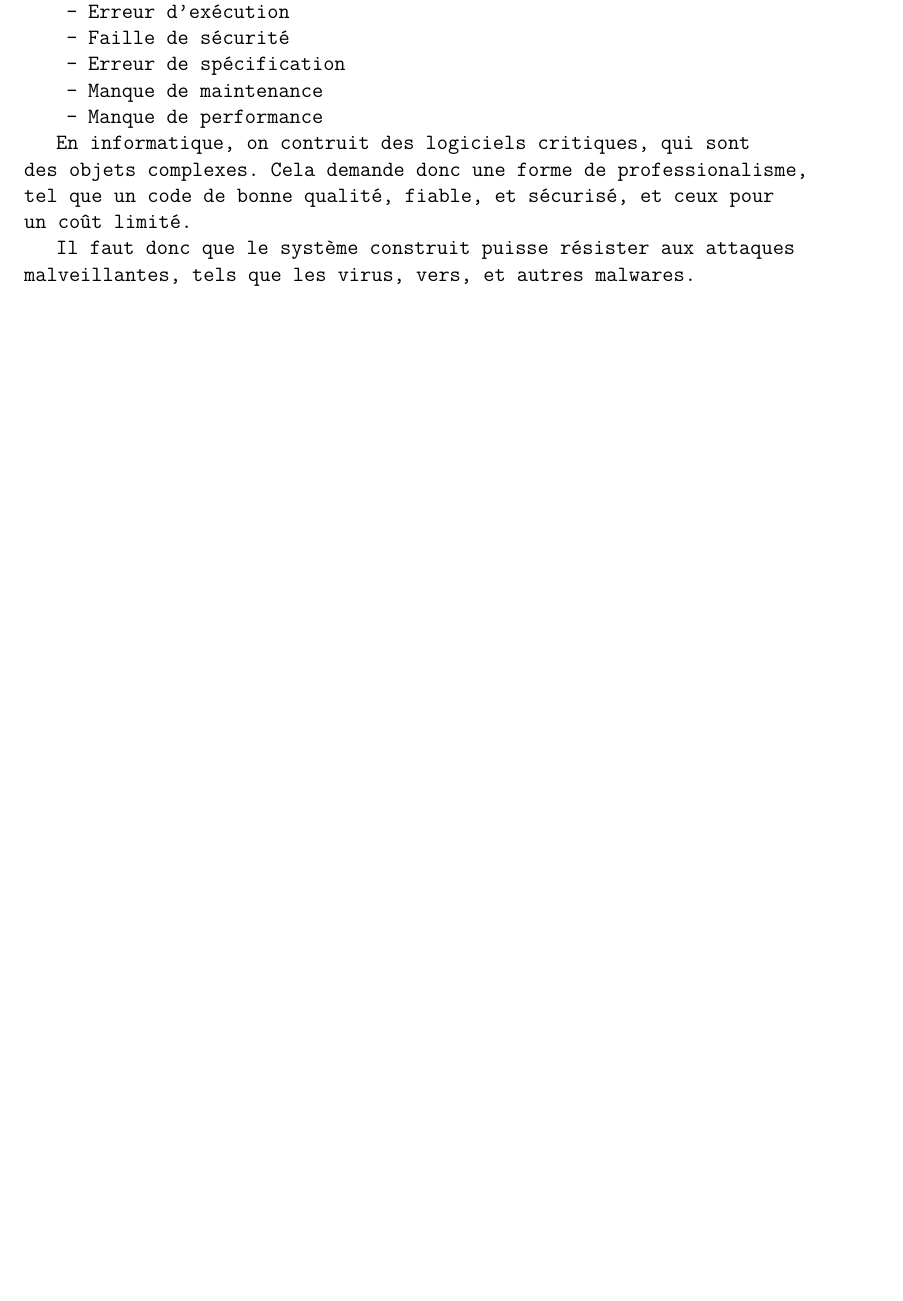
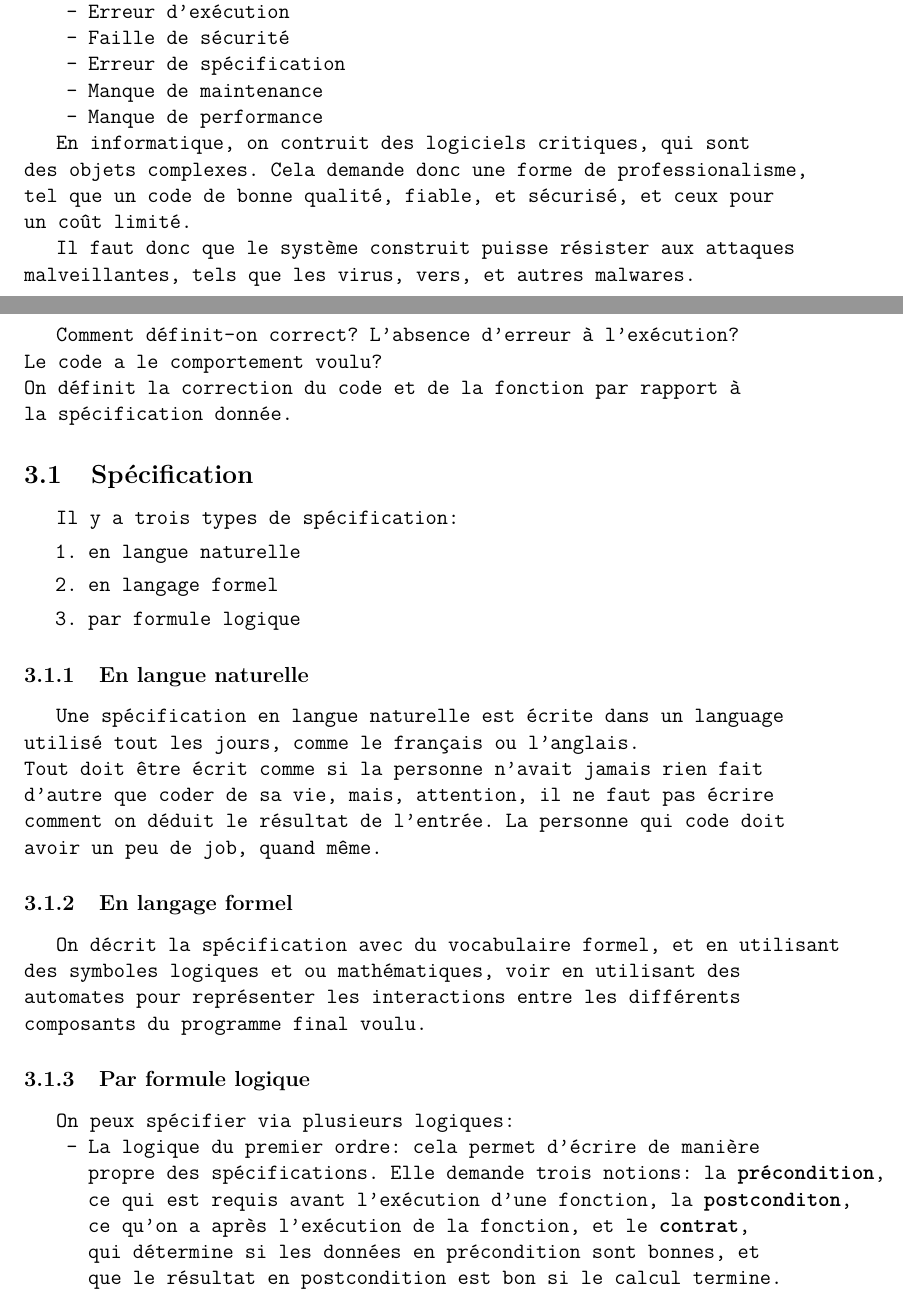
Before and after one commit to FrekiWolfhart/notes_master_semestre2, a LaTeX document (fiabilite_logicielle/cours/notes_cours.tex, which reads fiabilite_logicielle/cours/notes/cours2.tex): part of page 2 of 4 before the commit and two parts of pages 2 and 4 of 6 after it, the two joined at a grey line, cut so that both start at the same text, the shorter picture padded with empty space. Compiled offline with pdfLaTeX.

Commit message:
Ajout du chapitre 2 de fiabilité logicielle.

```diff
--- /dev/null
+++ b/fiabilite_logicielle/cours/notes/cours2.tex
@@ -0,0 +1,30 @@
+\section{Cours 2}
+Comment définit-on correct? L'absence d'erreur à l'exécution? Le code a le comportement voulu?\\
+On définit la correction du code et de la fonction par rapport à la spécification donnée.
+
+\subsection{Spécification}
+Il y a trois types de spécification:
+\begin{enumerate}
+	\item en langue naturelle
+	\item en langage formel
+	\item par formule logique
+\end{enumerate}
+
+\subsubsection{En langue naturelle}
+Une spécification en langue naturelle est écrite dans un language utilisé tout les jours, comme le français ou
+l'anglais.\\
+Tout doit être écrit comme si la personne n'avait jamais rien fait d'autre que coder de sa vie, mais, attention, il ne
+faut pas écrire comment on déduit le résultat de l'entrée. La personne qui code doit avoir un peu de job, quand même.
+
+\subsubsection{En langage formel}
+On décrit la spécification avec du vocabulaire formel, et en utilisant des symboles logiques et ou mathématiques, voir
+en utilisant des automates pour représenter les interactions entre les différents composants du programme final voulu.
+
+\subsubsection{Par formule logique}
+On peux spécifier via plusieurs logiques:
+\begin{itemize}
+	\item La logique du premier ordre: cela permet d'écrire de manière propre des spécifications. Elle demande trois
+	notions: la \textbf{précondition}, ce qui est requis avant l'exécution d'une fonction, la \textbf{postconditon}, ce
+	qu'on a après l'exécution de la fonction, et le \textbf{contrat}, qui détermine si les données en précondition sont
+	bonnes, et que le résultat en postcondition est bon si le calcul termine.
+	\item La logique temporelle: souvent interprétée dans les systèmes ou il y a du temps discret, c'est à dire, des
```
Also changed, not shown: fiabilite_logicielle/cours/notes_cours.tex (+1 -0 lines), fiabilite_logicielle/cours/notes_cours.pdf, fiabilite_logicielle/cours/notes/cours2.tex (3 more changed lines).
